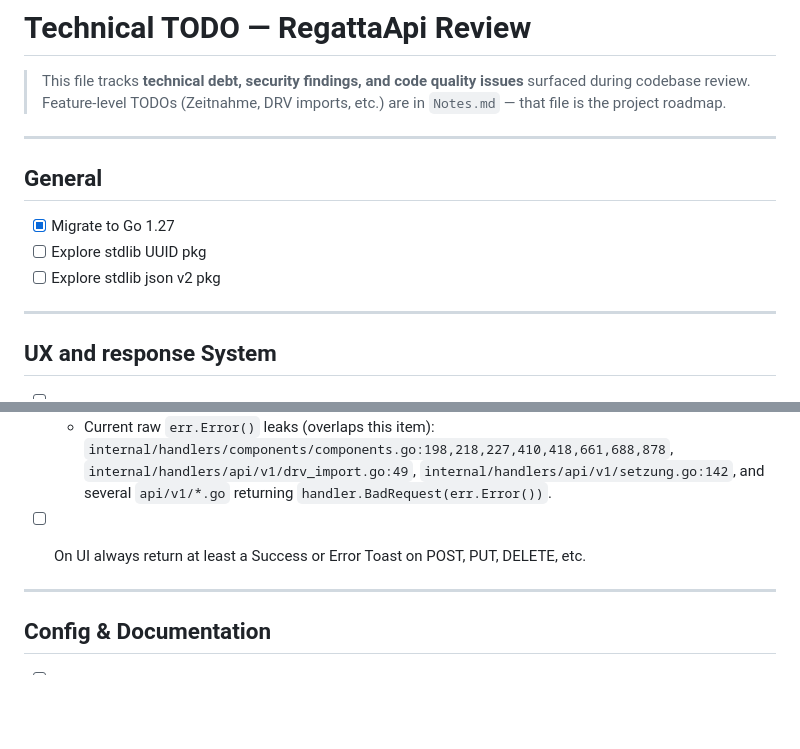
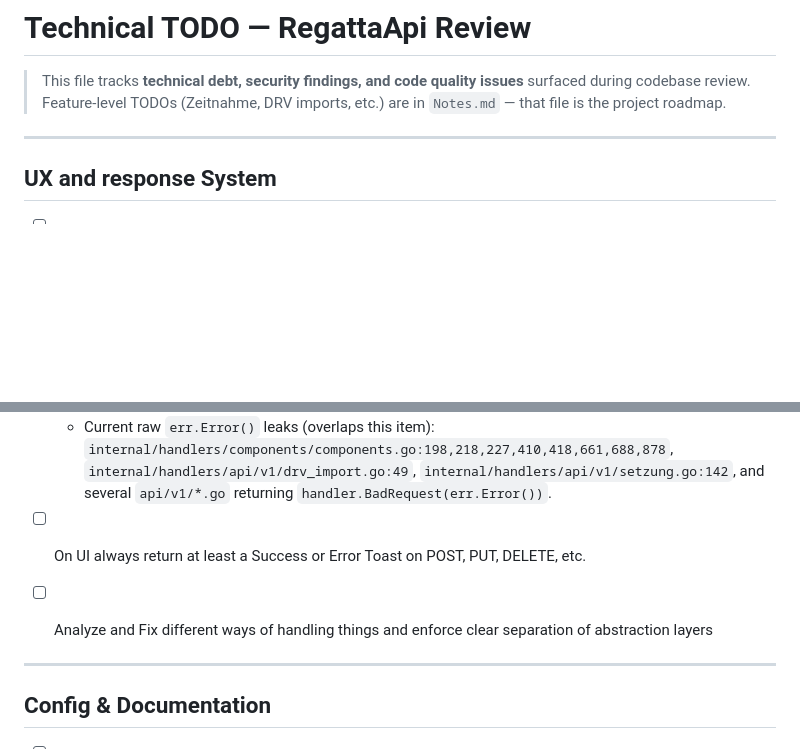
Before and after one commit to Bata94/RegattaApi, a Markdown page: TODO.md, 2 parts joined by grey strips. Drawn GitHub-style; blank space fills up the shorter version.

```diff
--- a/TODO.md
+++ b/TODO.md
@@ -2,14 +2,6 @@
 
 > This file tracks **technical debt, security findings, and code quality issues** surfaced during codebase review.
 > Feature-level TODOs (Zeitnahme, DRV imports, etc.) are in `Notes.md` — that file is the project roadmap.
-
----
-
-## General
-
-- [X] Migrate to Go 1.27
-- [ ] Explore stdlib UUID pkg
-- [ ] Explore stdlib json v2 pkg
 
 ---
 
@@ -24,6 +16,8 @@
   - Current raw `err.Error()` leaks (overlaps this item): `internal/handlers/components/components.go:198,218,227,410,418,661,688,878`, `internal/handlers/api/v1/drv_import.go:49`, `internal/handlers/api/v1/setzung.go:142`, and several `api/v1/*.go` returning `handler.BadRequest(err.Error())`.
 
 - [ ] On UI always return at least a Success or Error Toast on POST, PUT, DELETE, etc.
+
+- [ ] Analyze and Fix different ways of handling things and enforce clear separation of abstraction layers
 
 ---
 
```
Also changed, not shown: AGENTS.md (+6 -1 lines), README.md (+5 -1 lines).
